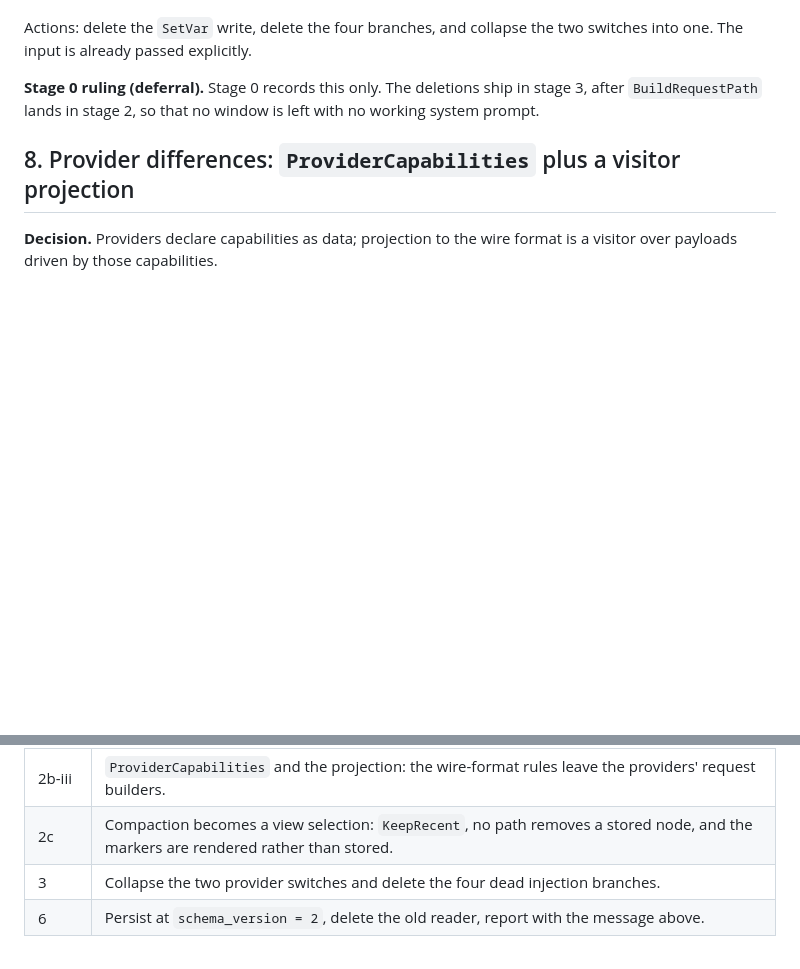
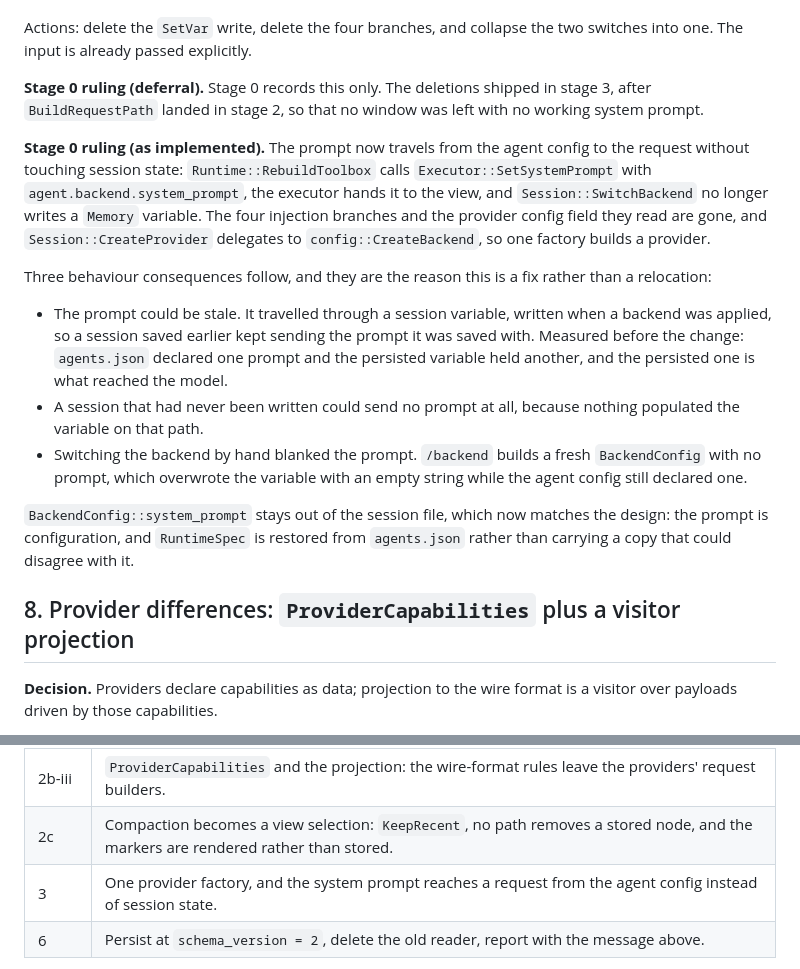
Before and after one commit to Oblivichrash/pu-cli, a Markdown page: docs/design/context-dag.md, 2 parts joined by grey strips. Rendered like a GitHub page; blank space fills up the shorter version.

Commit message:
docs: record the single system prompt path and provider factory

```diff
--- a/docs/design/context-dag.md
+++ b/docs/design/context-dag.md
@@ -218,9 +218,34 @@ hidden input.
 Actions: delete the `SetVar` write, delete the four branches, and collapse the two
 switches into one. The input is already passed explicitly.
 
-**Stage 0 ruling (deferral).** Stage 0 records this only. The deletions ship in
-stage 3, after `BuildRequestPath` lands in stage 2, so that no window is left with
-no working system prompt.
+**Stage 0 ruling (deferral).** Stage 0 records this only. The deletions shipped in
+stage 3, after `BuildRequestPath` landed in stage 2, so that no window was left
+with no working system prompt.
+
+**Stage 0 ruling (as implemented).** The prompt now travels from the agent config
+to the request without touching session state: `Runtime::RebuildToolbox` calls
+`Executor::SetSystemPrompt` with `agent.backend.system_prompt`, the executor hands
+it to the view, and `Session::SwitchBackend` no longer writes a `Memory` variable.
+The four injection branches and the provider config field they read are gone, and
+`Session::CreateProvider` delegates to `config::CreateBackend`, so one factory
+builds a provider.
+
+Three behaviour consequences follow, and they are the reason this is a fix rather
+than a relocation:
+
+- The prompt could be stale. It travelled through a session variable, written when
+  a backend was applied, so a session saved earlier kept sending the prompt it was
+  saved with. Measured before the change: `agents.json` declared one prompt and the
+  persisted variable held another, and the persisted one is what reached the model.
+- A session that had never been written could send no prompt at all, because
+  nothing populated the variable on that path.
+- Switching the backend by hand blanked the prompt. `/backend` builds a fresh
+  `BackendConfig` with no prompt, which overwrote the variable with an empty string
+  while the agent config still declared one.
+
+`BackendConfig::system_prompt` stays out of the session file, which now matches the
+design: the prompt is configuration, and `RuntimeSpec` is restored from
+`agents.json` rather than carrying a copy that could disagree with it.
 
 ## 8. Provider differences: `ProviderCapabilities` plus a visitor projection
 
@@ -394,7 +419,7 @@ the commit messages that produced them.
 | 2b-ii | `BuildRequestPath(graph, leaf, inputs)`: the system inputs and the stored path, rendered as the messages a provider receives. The executor moves onto it. |
 | 2b-iii | `ProviderCapabilities` and the projection: the wire-format rules leave the providers' request builders. |
 | 2c | Compaction becomes a view selection: `KeepRecent`, no path removes a stored node, and the markers are rendered rather than stored. |
-| 3 | Collapse the two provider switches and delete the four dead injection branches. |
+| 3 | One provider factory, and the system prompt reaches a request from the agent config instead of session state. |
 | 6 | Persist at `schema_version = 2`, delete the old reader, report with the message above. |
 
 Stages 1, 2a and 2b-i add no caller and change no observable behaviour, so their
```
Also changed, not shown: docs/ARCHITECTURE.md (+9 -5 lines).
